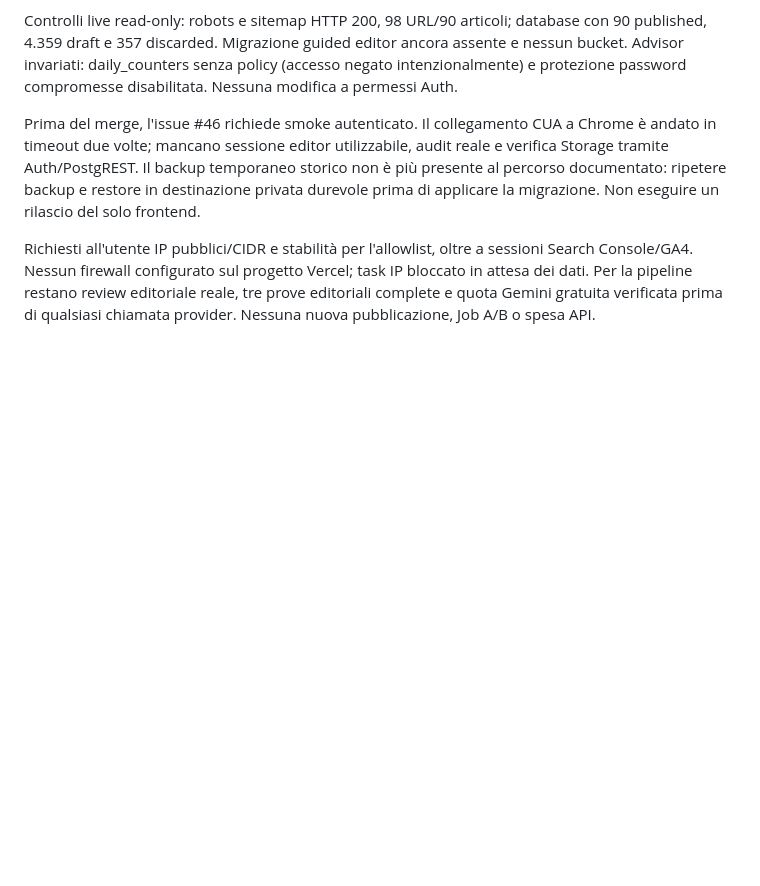
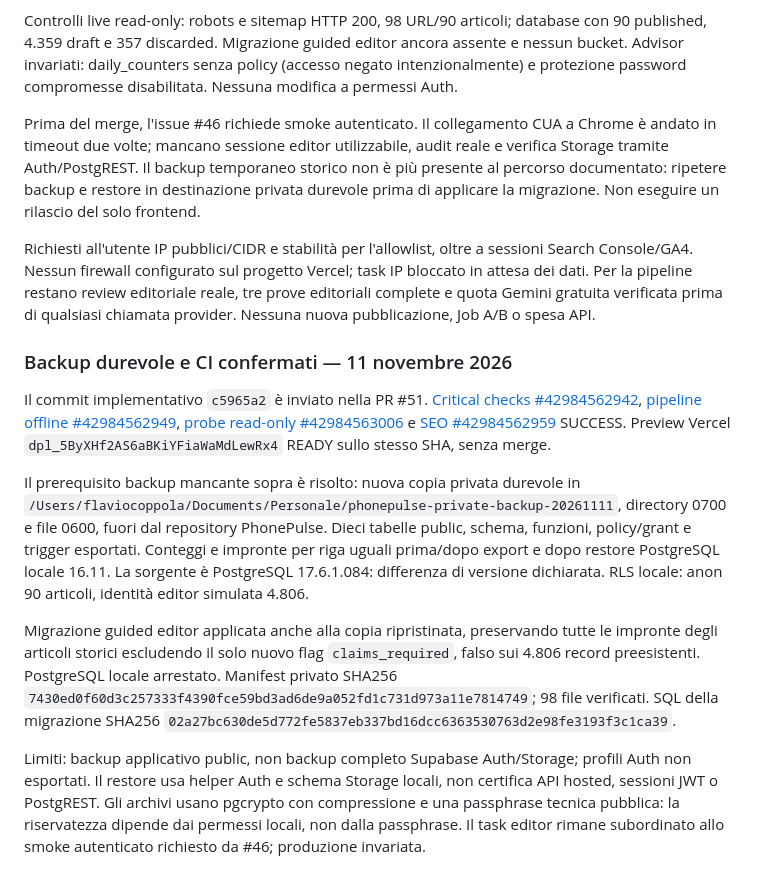
Before and after one commit to flaviocp90/phonepulse.it, a Markdown page: docs/phonepulse-open-tasks-20261110.md, the part around the change. Drawn GitHub-style; blank space fills up the shorter version.

Commit message:
docs(editorial): verify durable backup and final CI evidence

```diff
--- a/docs/phonepulse-open-tasks-20261110.md
+++ b/docs/phonepulse-open-tasks-20261110.md
@@ -110,3 +110,13 @@ Controlli live read-only: robots e sitemap HTTP 200, 98 URL/90 articoli; databas
 Prima del merge, l'issue #46 richiede smoke autenticato. Il collegamento CUA a Chrome è andato in timeout due volte; mancano sessione editor utilizzabile, audit reale e verifica Storage tramite Auth/PostgREST. Il backup temporaneo storico non è più presente al percorso documentato: ripetere backup e restore in destinazione privata durevole prima di applicare la migrazione. Non eseguire un rilascio del solo frontend.
 
 Richiesti all'utente IP pubblici/CIDR e stabilità per l'allowlist, oltre a sessioni Search Console/GA4. Nessun firewall configurato sul progetto Vercel; task IP bloccato in attesa dei dati. Per la pipeline restano review editoriale reale, tre prove editoriali complete e quota Gemini gratuita verificata prima di qualsiasi chiamata provider. Nessuna nuova pubblicazione, Job A/B o spesa API.
+
+### Backup durevole e CI confermati — 11 novembre 2026
+
+Il commit implementativo `c5965a2` è inviato nella PR #51. [Critical checks #42984562942](https://github.com/flaviocp90/phonepulse.it/actions/runs/42984562942), [pipeline offline #42984562949](https://github.com/flaviocp90/phonepulse.it/actions/runs/42984562949), [probe read-only #42984563006](https://github.com/flaviocp90/phonepulse.it/actions/runs/42984563006) e [SEO #42984562959](https://github.com/flaviocp90/phonepulse.it/actions/runs/42984562959) SUCCESS. Preview Vercel `dpl_5ByXHf2AS6aBKiYFiaWaMdLewRx4` READY sullo stesso SHA, senza merge.
+
+Il prerequisito backup mancante sopra è risolto: nuova copia privata durevole in `/Users/flaviocoppola/Documents/Personale/phonepulse-private-backup-20261111`, directory 0700 e file 0600, fuori dal repository PhonePulse. Dieci tabelle public, schema, funzioni, policy/grant e trigger esportati. Conteggi e impronte per riga uguali prima/dopo export e dopo restore PostgreSQL locale 16.11. La sorgente è PostgreSQL 17.6.1.084: differenza di versione dichiarata. RLS locale: anon 90 articoli, identità editor simulata 4.806.
+
+Migrazione guided editor applicata anche alla copia ripristinata, preservando tutte le impronte degli articoli storici escludendo il solo nuovo flag `claims_required`, falso sui 4.806 record preesistenti. PostgreSQL locale arrestato. Manifest privato SHA256 `7430ed0f60d3c257333f4390fce59bd3ad6de9a052fd1c731d973a11e7814749`; 98 file verificati. SQL della migrazione SHA256 `02a27bc630de5d772fe5837eb337bd16dcc6363530763d2e98fe3193f3c1ca39`.
+
+Limiti: backup applicativo public, non backup completo Supabase Auth/Storage; profili Auth non esportati. Il restore usa helper Auth e schema Storage locali, non certifica API hosted, sessioni JWT o PostgREST. Gli archivi usano pgcrypto con compressione e una passphrase tecnica pubblica: la riservatezza dipende dai permessi locali, non dalla passphrase. Il task editor rimane subordinato allo smoke autenticato richiesto da #46; produzione invariata.
```
